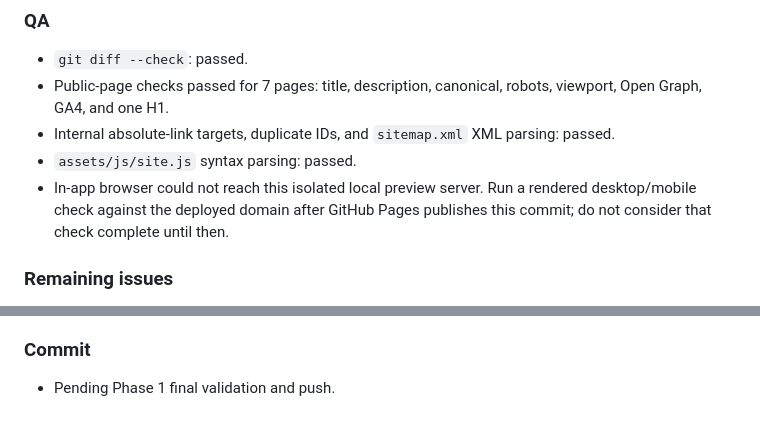
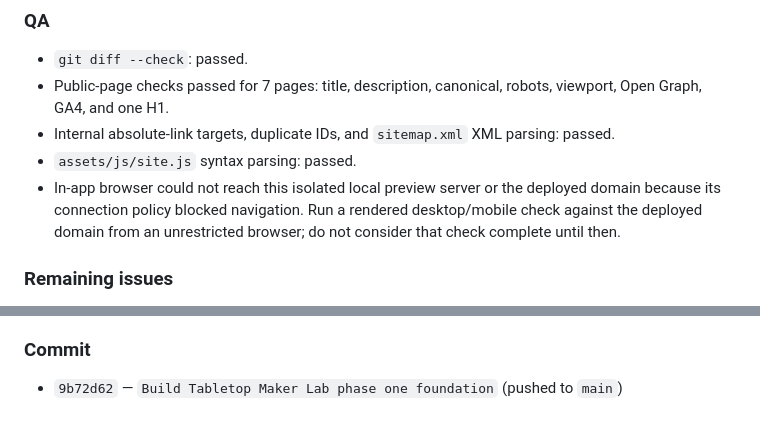
Before and after one commit to canghun13/tabletopmakerlab, a Markdown page: handover.md, 2 parts joined by grey strips. GitHub-like rendering.

Commit message:
Document phase one QA handover

```diff
--- a/handover.md
+++ b/handover.md
@@ -68,7 +68,7 @@ This is a practical creator workbench—not a generic board-game playing site. I
 - Public-page checks passed for 7 pages: title, description, canonical, robots, viewport, Open Graph, GA4, and one H1.
 - Internal absolute-link targets, duplicate IDs, and `sitemap.xml` XML parsing: passed.
 - `assets/js/site.js` syntax parsing: passed.
-- In-app browser could not reach this isolated local preview server. Run a rendered desktop/mobile check against the deployed domain after GitHub Pages publishes this commit; do not consider that check complete until then.
+- In-app browser could not reach this isolated local preview server or the deployed domain because its connection policy blocked navigation. Run a rendered desktop/mobile check against the deployed domain from an unrestricted browser; do not consider that check complete until then.
 
 ### Remaining issues
 
@@ -83,4 +83,4 @@ This is a practical creator workbench—not a generic board-game playing site. I
 
 ### Commit
 
-- Pending Phase 1 final validation and push.
+- `9b72d62` — `Build Tabletop Maker Lab phase one foundation` (pushed to `main`)
```
